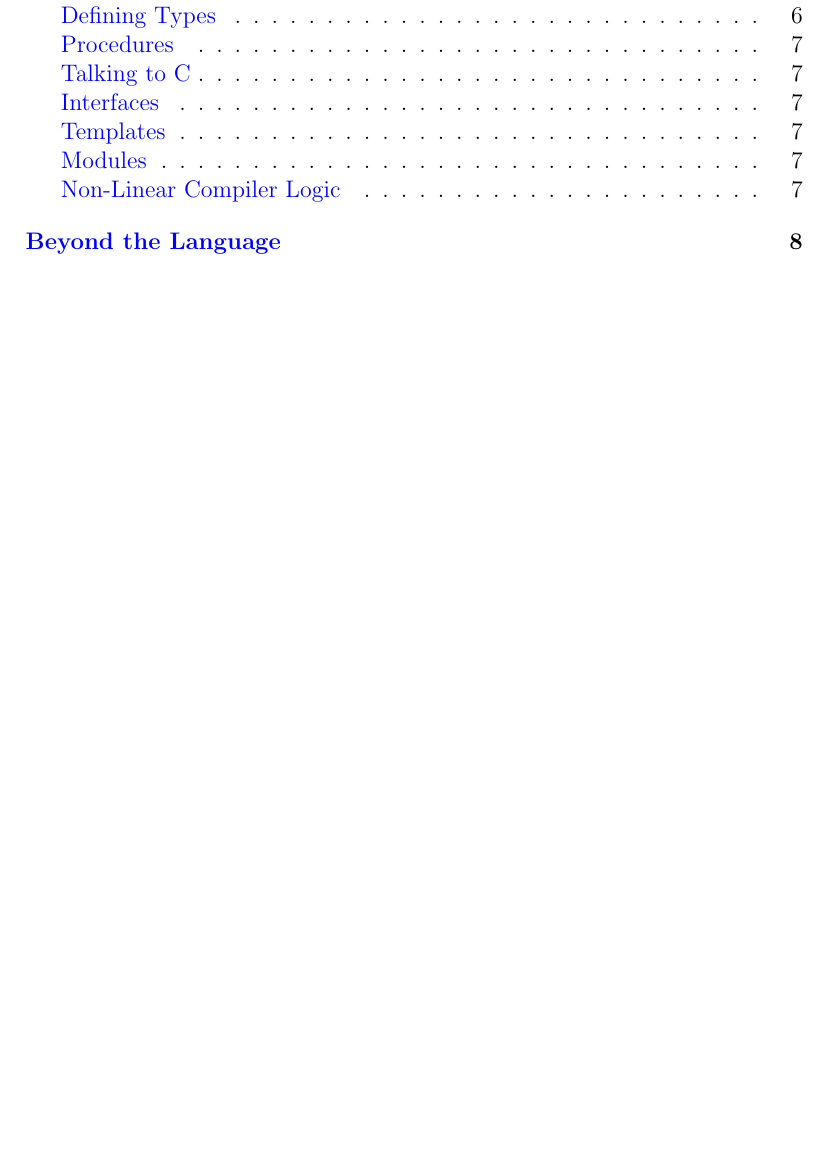
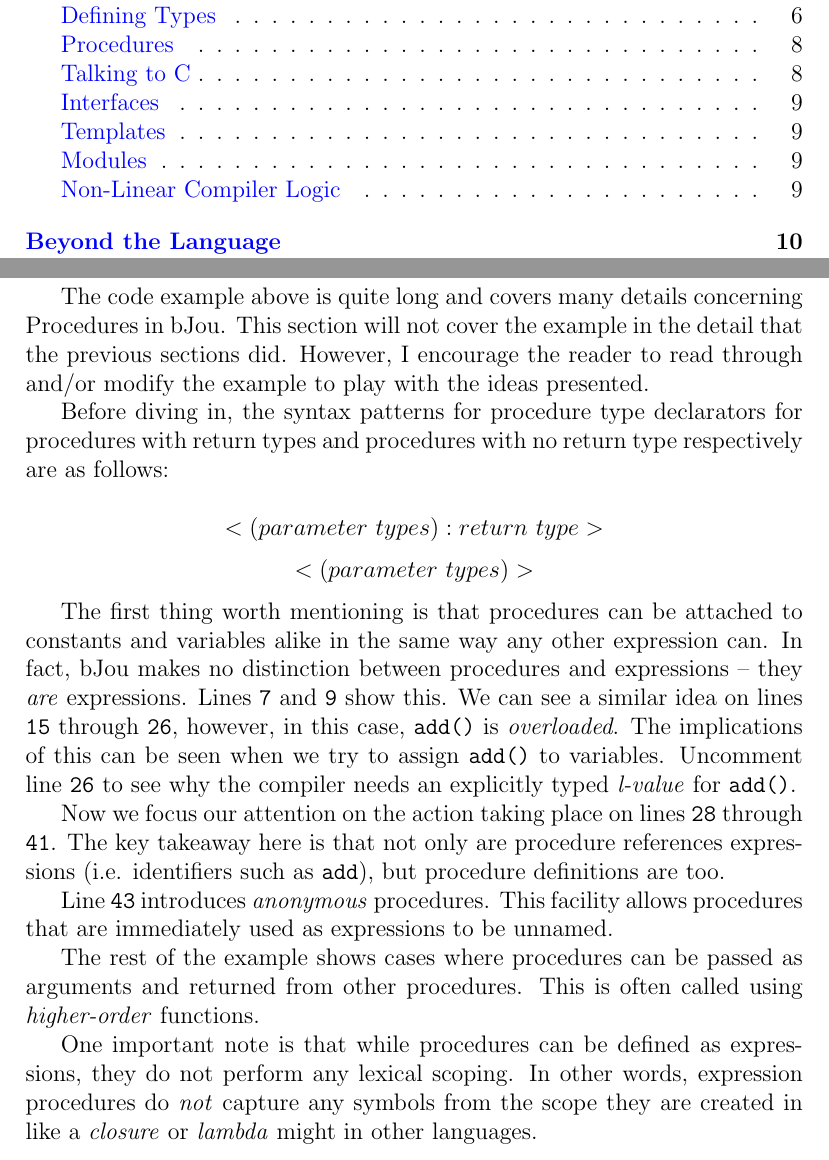
Before and after one commit to kammerdienerb/bJou, a LaTeX document (docs/bJou.tex): part of page 2 of 9 before the commit and two parts of pages 2 and 9 of 11 after it, the two joined at a grey line, cut so that both start at the same text, the shorter picture padded with empty space. Compiled offline with pdfLaTeX.

Commit message:
Procedures

```diff
--- a/docs/bJou.tex
+++ b/docs/bJou.tex
@@ -125,3 +128,21 @@
+		\end{centering}
+
+		The code example above is quite long and covers many details concerning Procedures in bJou. This section will not cover the example in the detail that the previous sections did. However, I encourage the reader to read through and/or modify the example to play with the ideas presented.
+
+		Before diving in, the syntax patterns for procedure type declarators for procedures with return types and procedures with no return type respectively are as follows:
+
+		$$<(parameter\ types) : return\ type>$$
+		$$<(parameter\ types)>$$
+
+		The first thing worth mentioning is that procedures can be attached to constants and variables alike in the same way any other expression can. In fact, bJou makes no distinction between procedures and expressions -- they \emph{are} expressions. Lines \texttt{7} and \texttt{9} show this. We can see a similar idea on lines \texttt{15} through \texttt{26}, however, in this case, \texttt{add()} is \emph{overloaded}. The implications of this can be seen when we try to assign \texttt{add()} to variables. Uncomment line \texttt{26} to see why the compiler needs an explicitly typed \emph{l-value} for \texttt{add()}.
+
+		Now we focus our attention on the action taking place on lines \texttt{28} through \texttt{41}. The key takeaway here is that not only are procedure references expressions (i.e. identifiers such as \texttt{add}), but procedure definitions are too.
+
+		Line \texttt{43} introduces \emph{anonymous} procedures. This facility allows procedures that are immediately used as expressions to be unnamed.
+
+		The rest of the example shows cases where procedures can be passed as arguments and returned from other procedures. This is often called using \emph{higher-order} functions.
+
+		One important note is that while procedures can be defined as expressions, they do not perform any lexical scoping. In other words, expression procedures do \emph{not} capture any symbols from the scope they are created in like a \emph{closure} or \emph{lambda} might in other languages.
 
 	\addcontentsline{toc}{subsection}{Talking to C}
 	\subsection*{Talking to C}
```
Also changed, not shown: docs/bJou.pdf, docs/bJou.tex (3 more changed lines), 1 other file.
